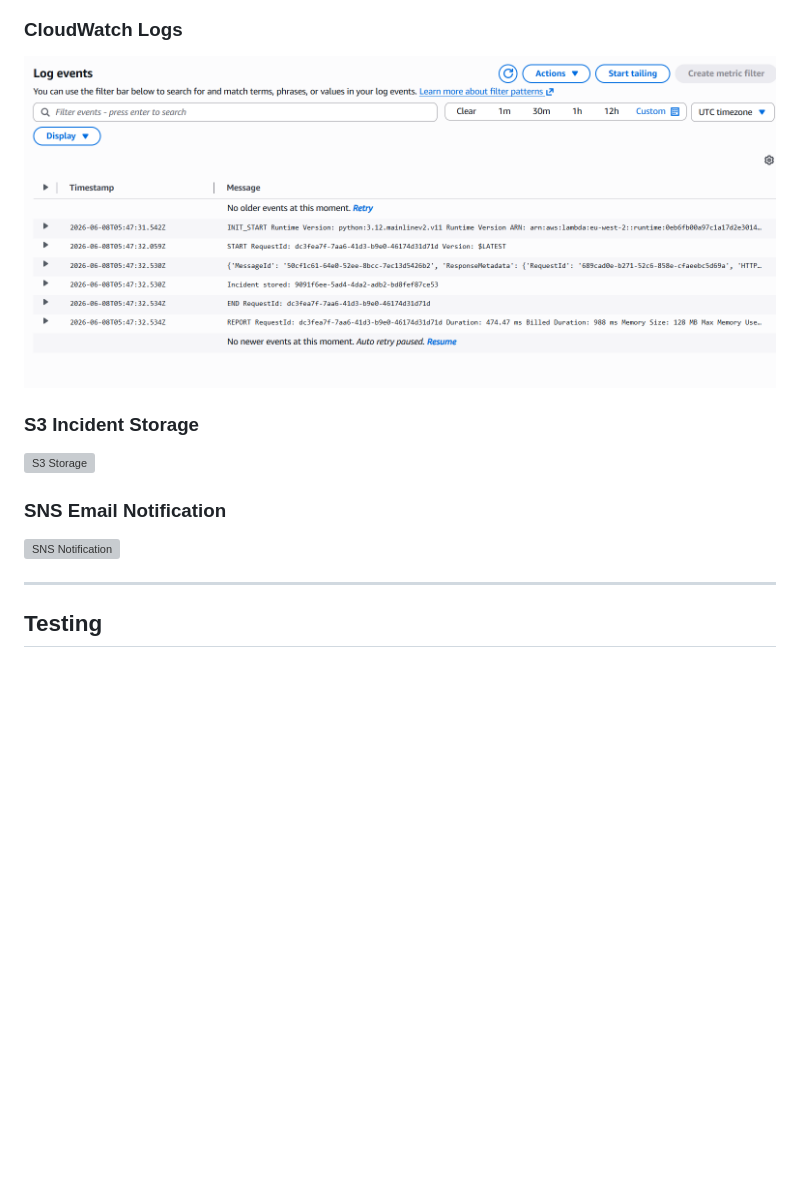
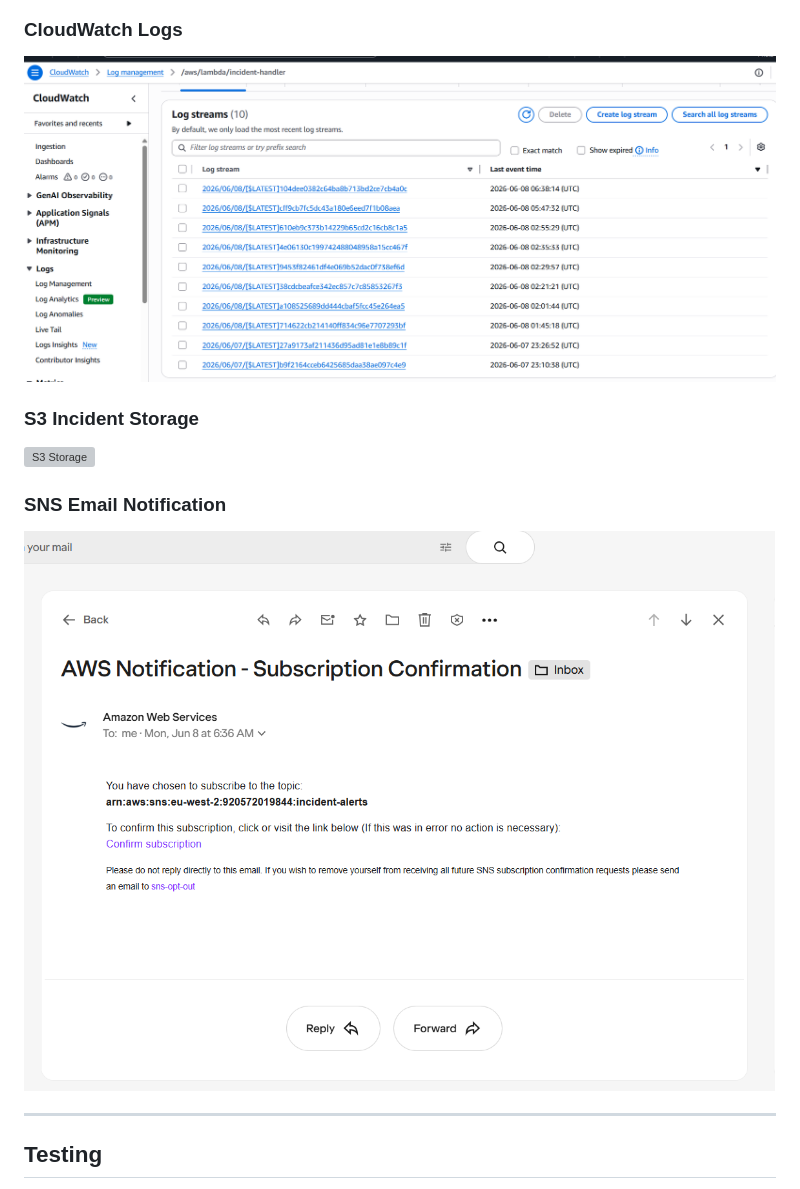
Before and after one commit to folaaramide/cloud-support-platform, a Markdown page: README.md, the part around one of its changes. Rendered like a GitHub page; blank space fills up the shorter version; grey boxes are pictures that could not be loaded.

```diff
--- a/README.md
+++ b/README.md
@@ -119,7 +119,7 @@ Example:
 
 ### CloudWatch Logs
 
-![CloudWatch Logs](screenshots/cloudwatch_log_events.png)
+![CloudWatch Logs](screenshots/cloudwatch_log_streams.png)
 
 ### S3 Incident Storage
 
@@ -127,7 +127,7 @@ Example:
 
 ### SNS Email Notification
 
-![SNS Notification](screenshots/sns_email1.png)
+![SNS Notification](screenshots/sns_email_1.png)
 
 ---
 
```
Also changed, not shown: other parts of README.md (+1 -1 lines).
